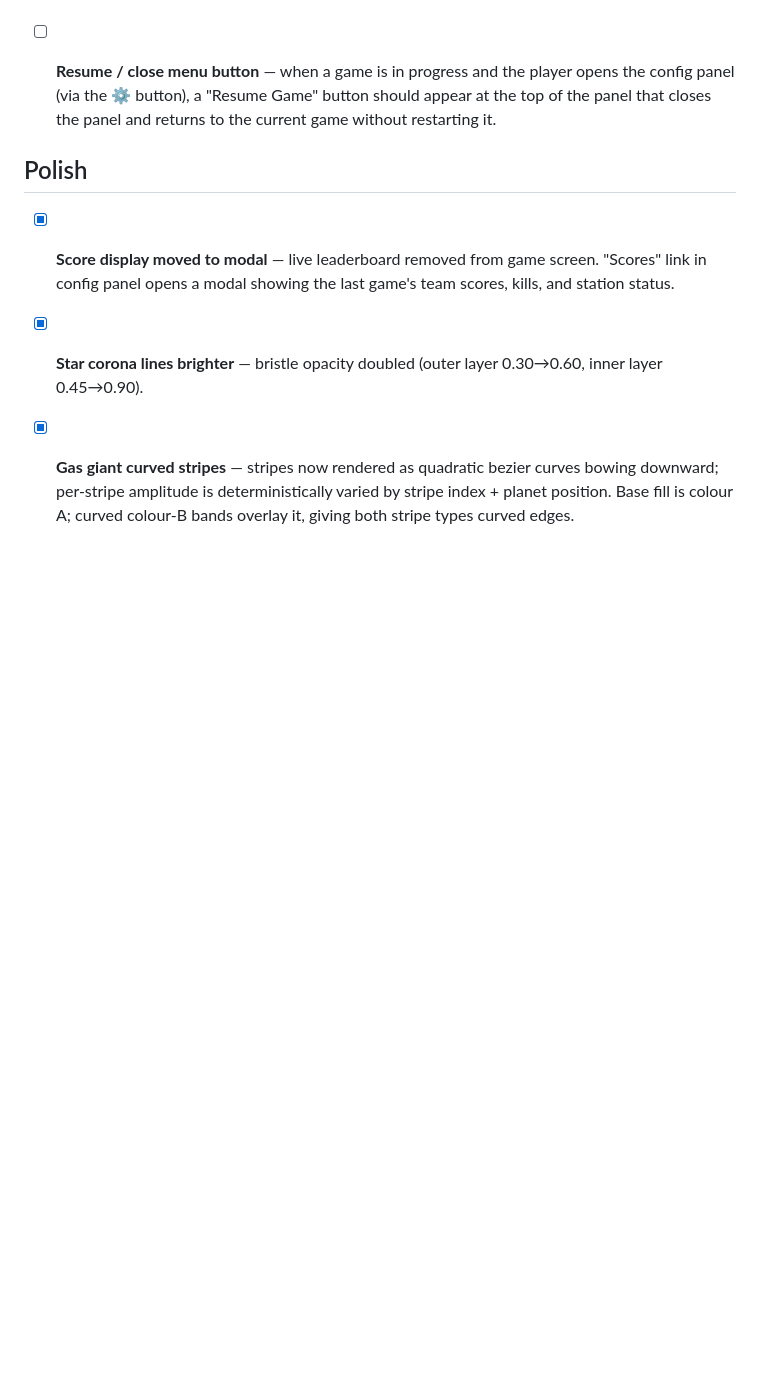
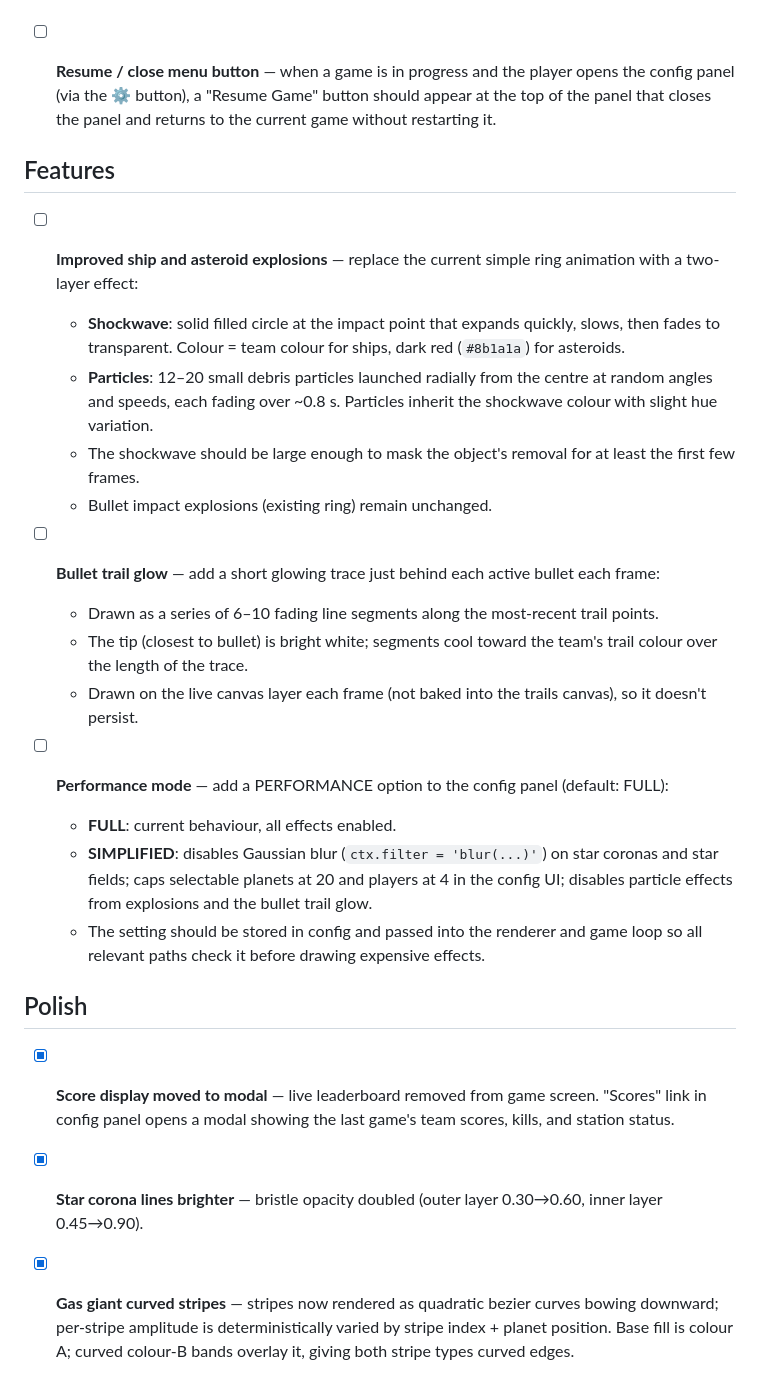
Before and after one commit to oopsboogaloo/DeathStarBattles, a Markdown page: IssuesTODOList.md, the part around one of its changes. Drawn GitHub-style; blank space fills up the shorter version.

Commit message:
Add six new TODO items to issues list
Co-Authored-By: Claude Sonnet 4.6 <noreply@anthropic.com>

```diff
--- a/IssuesTODOList.md
+++ b/IssuesTODOList.md
@@ -122,6 +128,24 @@ Resolved items have been moved to ResolvedTODOList.md.
 - [ ] **Remove scenario label from top-right** — the `scenario-label` div (e.g. "3. Star System") shown in the top-right corner during play should be removed. No replacement needed.
 
 - [ ] **Resume / close menu button** — when a game is in progress and the player opens the config panel (via the ⚙ button), a "Resume Game" button should appear at the top of the panel that closes the panel and returns to the current game without restarting it.
+
+## Features
+
+- [ ] **Improved ship and asteroid explosions** — replace the current simple ring animation with a two-layer effect:
+  - **Shockwave**: solid filled circle at the impact point that expands quickly, slows, then fades to transparent. Colour = team colour for ships, dark red (`#8b1a1a`) for asteroids.
+  - **Particles**: 12–20 small debris particles launched radially from the centre at random angles and speeds, each fading over ~0.8 s. Particles inherit the shockwave colour with slight hue variation.
+  - The shockwave should be large enough to mask the object's removal for at least the first few frames.
+  - Bullet impact explosions (existing ring) remain unchanged.
+
+- [ ] **Bullet trail glow** — add a short glowing trace just behind each active bullet each frame:
+  - Drawn as a series of 6–10 fading line segments along the most-recent trail points.
+  - The tip (closest to bullet) is bright white; segments cool toward the team's trail colour over the length of the trace.
+  - Drawn on the live canvas layer each frame (not baked into the trails canvas), so it doesn't persist.
+
+- [ ] **Performance mode** — add a PERFORMANCE option to the config panel (default: FULL):
+  - **FULL**: current behaviour, all effects enabled.
+  - **SIMPLIFIED**: disables Gaussian blur (`ctx.filter = 'blur(...)'`) on star coronas and star fields; caps selectable planets at 20 and players at 4 in the config UI; disables particle effects from explosions and the bullet trail glow.
+  - The setting should be stored in config and passed into the renderer and game loop so all relevant paths check it before drawing expensive effects.
 
 ## Polish
 
```
Also changed, not shown: other parts of IssuesTODOList.md (+7 -1 lines).
